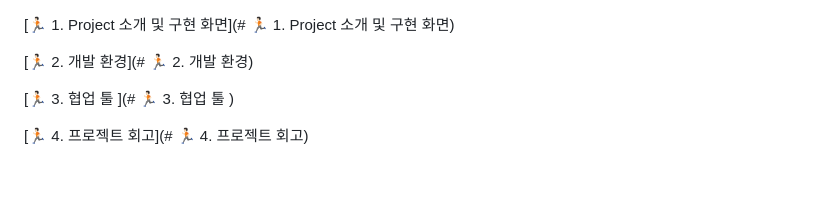
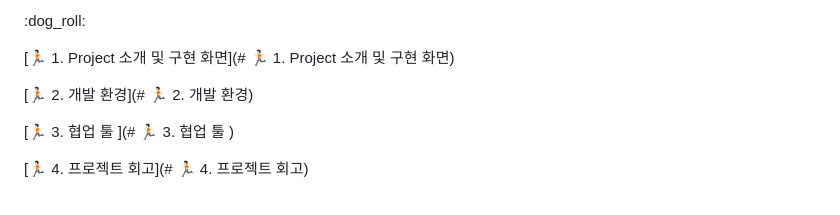
Before and after one commit to KC64ML/Chuno, a Markdown page: README.MD, the part around the change. Rendered like a GitHub page.

Commit message:
Update README.MD
Former-commit-id: 4207dec23a4609066b77c21ce560bf9c0c1cfe04

```diff
--- a/README.MD
+++ b/README.MD
@@ -1,4 +1,4 @@
-
+:dog_roll:
 
 [🏃🏻 1. Project 소개 및 구현 화면](# 🏃🏻 1. Project 소개 및 구현 화면)
 
```
